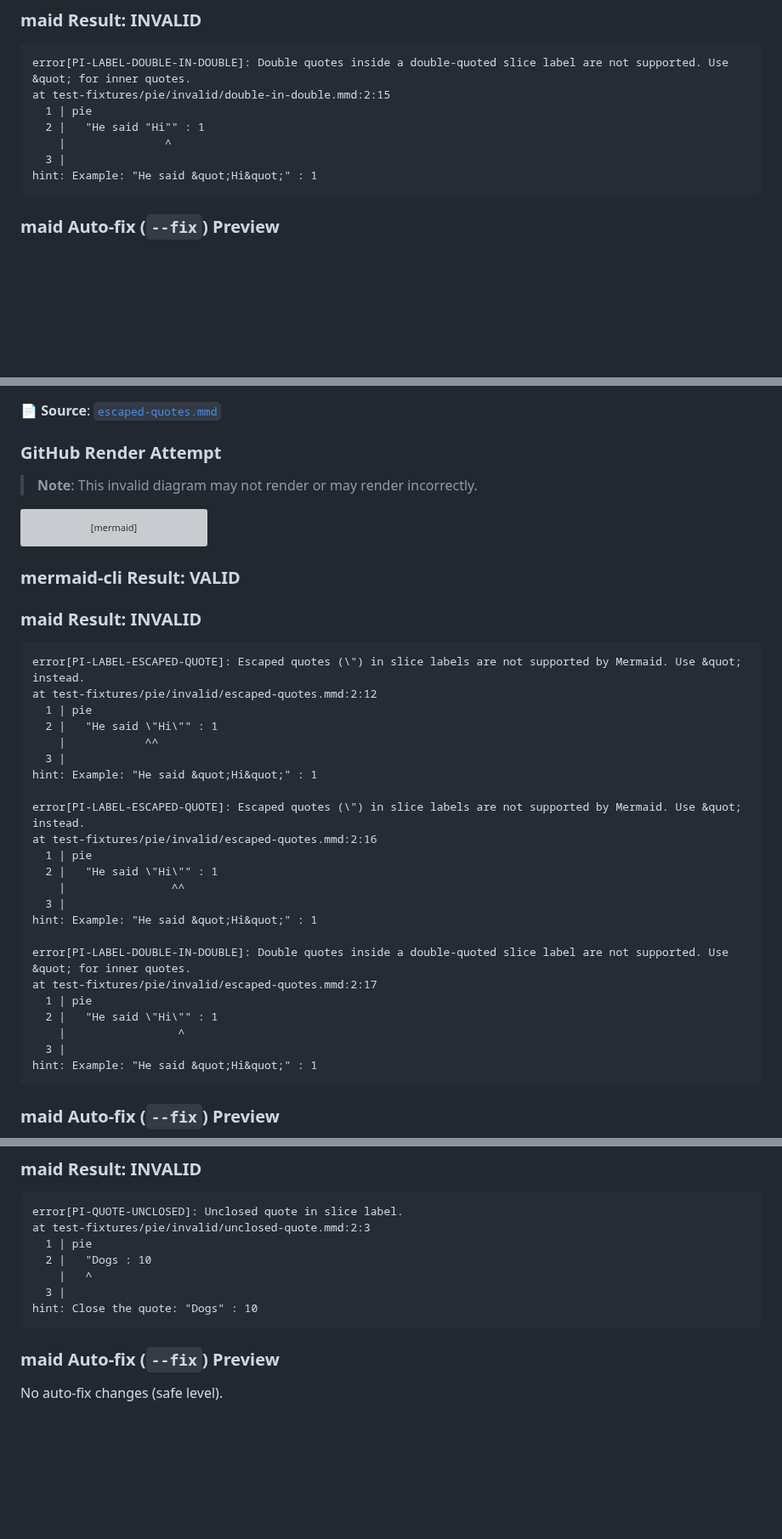
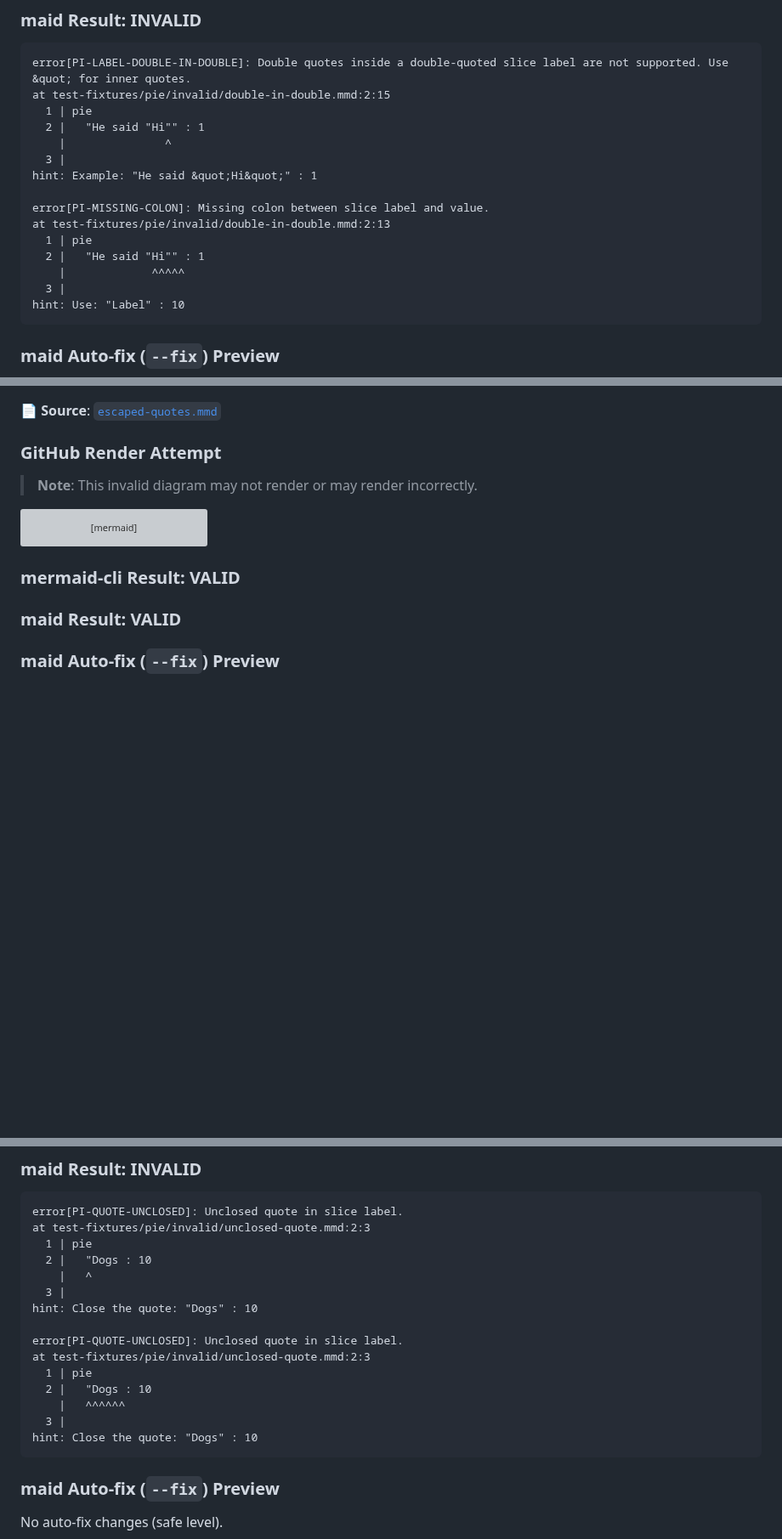
Before and after one commit to probelabs/mermaid-lint, a Markdown page: test-fixtures/pie/INVALID_DIAGRAMS.md, 3 parts joined by grey strips. Shown at 85% size. Drawn GitHub-style; blank space fills up the shorter version; grey boxes are pictures that could not be loaded.

Commit message:
docs(previews): regenerate VALID/INVALID diagrams for flowchart, pie, sequence (with Auto‑fix sections)

````diff
--- a/test-fixtures/pie/INVALID_DIAGRAMS.md
+++ b/test-fixtures/pie/INVALID_DIAGRAMS.md
@@ -120,6 +120,14 @@ at test-fixtures/pie/invalid/double-in-double.mmd:2:15
     |               ^
   3 |
 hint: Example: "He said &quot;Hi&quot;" : 1
+
+error[PI-MISSING-COLON]: Missing colon between slice label and value.
+at test-fixtures/pie/invalid/double-in-double.mmd:2:13
+  1 | pie
+  2 |   "He said "Hi"" : 1
+    |             ^^^^^
+  3 |
+hint: Use: "Label" : 10
 ```
 
 ### maid Auto-fix (`--fix`) Preview
@@ -160,33 +178,7 @@ pie
 
 ### mermaid-cli Result: VALID
 
-### maid Result: INVALID
-
-```
-error[PI-LABEL-ESCAPED-QUOTE]: Escaped quotes (\") in slice labels are not supported by Mermaid. Use &quot; instead.
-at test-fixtures/pie/invalid/escaped-quotes.mmd:2:12
-  1 | pie
-  2 |   "He said \"Hi\"" : 1
-    |            ^^
-  3 |
-hint: Example: "He said &quot;Hi&quot;" : 1
-
-error[PI-LABEL-ESCAPED-QUOTE]: Escaped quotes (\") in slice labels are not supported by Mermaid. Use &quot; instead.
-at test-fixtures/pie/invalid/escaped-quotes.mmd:2:16
-  1 | pie
-  2 |   "He said \"Hi\"" : 1
-    |                ^^
-  3 |
-hint: Example: "He said &quot;Hi&quot;" : 1
-
-error[PI-LABEL-DOUBLE-IN-DOUBLE]: Double quotes inside a double-quoted slice label are not supported. Use &quot; for inner quotes.
-at test-fixtures/pie/invalid/escaped-quotes.mmd:2:17
-  1 | pie
-  2 |   "He said \"Hi\"" : 1
-    |                 ^
-  3 |
-hint: Example: "He said &quot;Hi&quot;" : 1
-```
+### maid Result: VALID
 
 ### maid Auto-fix (`--fix`) Preview
 
@@ -474,6 +456,14 @@ at test-fixtures/pie/invalid/unclosed-quote.mmd:2:3
     |   ^
   3 |
 hint: Close the quote: "Dogs" : 10
+
+error[PI-QUOTE-UNCLOSED]: Unclosed quote in slice label.
+at test-fixtures/pie/invalid/unclosed-quote.mmd:2:3
+  1 | pie
+  2 |   "Dogs : 10
+    |   ^^^^^^
+  3 |
+hint: Close the quote: "Dogs" : 10
 ```
 
 ### maid Auto-fix (`--fix`) Preview
````
Also changed, not shown: other parts of test-fixtures/pie/INVALID_DIAGRAMS.md (+16 -16 lines), test-fixtures/flowchart/INVALID_DIAGRAMS.md (+20 -12 lines), test-fixtures/sequence/INVALID_DIAGRAMS.md (+33 -24 lines).
